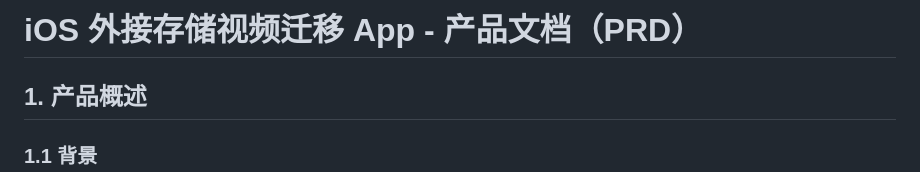
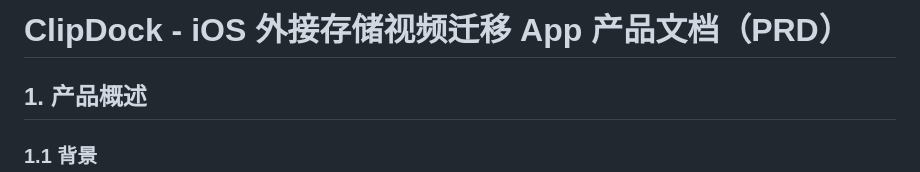
Before and after one commit to Wenfeng-GAO/clipdock, a Markdown page: docs/product.md, the part around the change. Drawn GitHub-style.

```diff
--- a/docs/product.md
+++ b/docs/product.md
@@ -1,4 +1,4 @@
-# iOS 外接存储视频迁移 App - 产品文档（PRD）
+# ClipDock - iOS 外接存储视频迁移 App 产品文档（PRD）
 
 ## 1. 产品概述
 
```
Also changed, not shown: docs/development.md (+1 -1 lines), docs/project-plan.md (+1 -1 lines).
